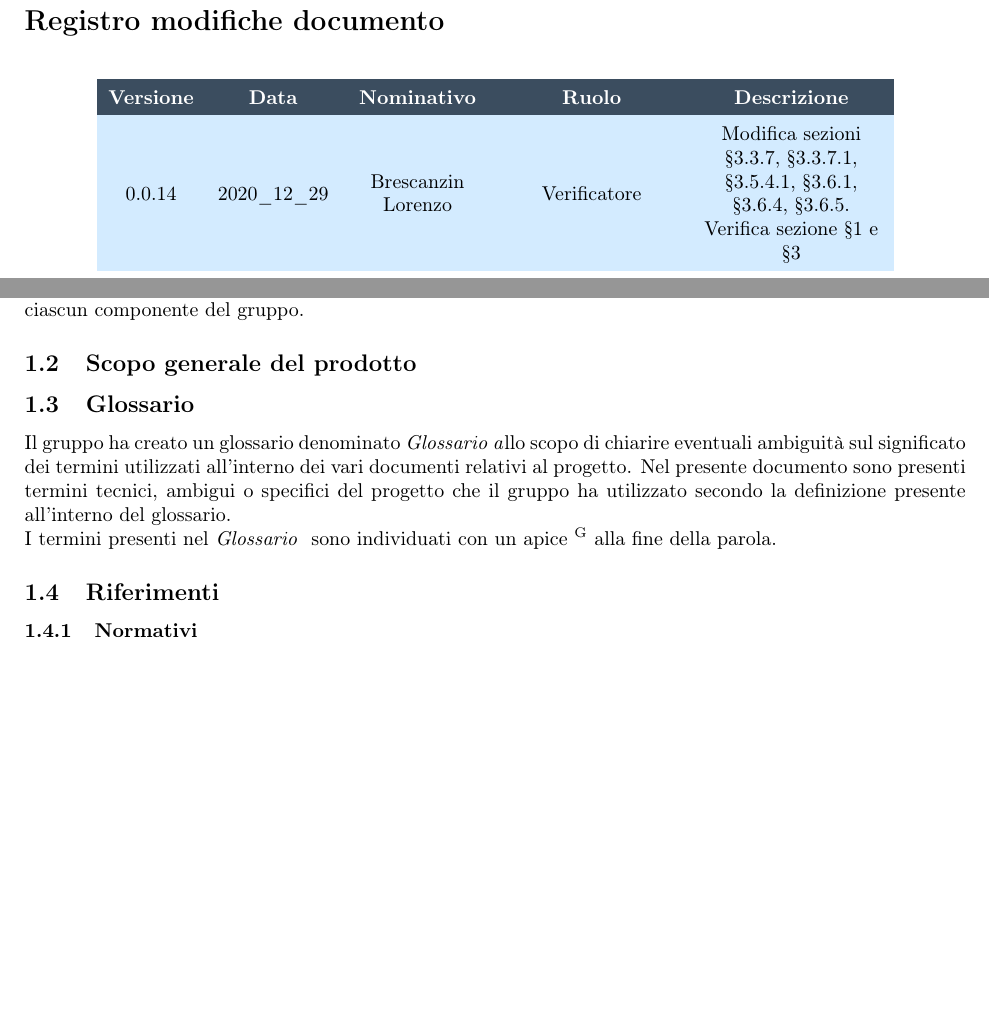
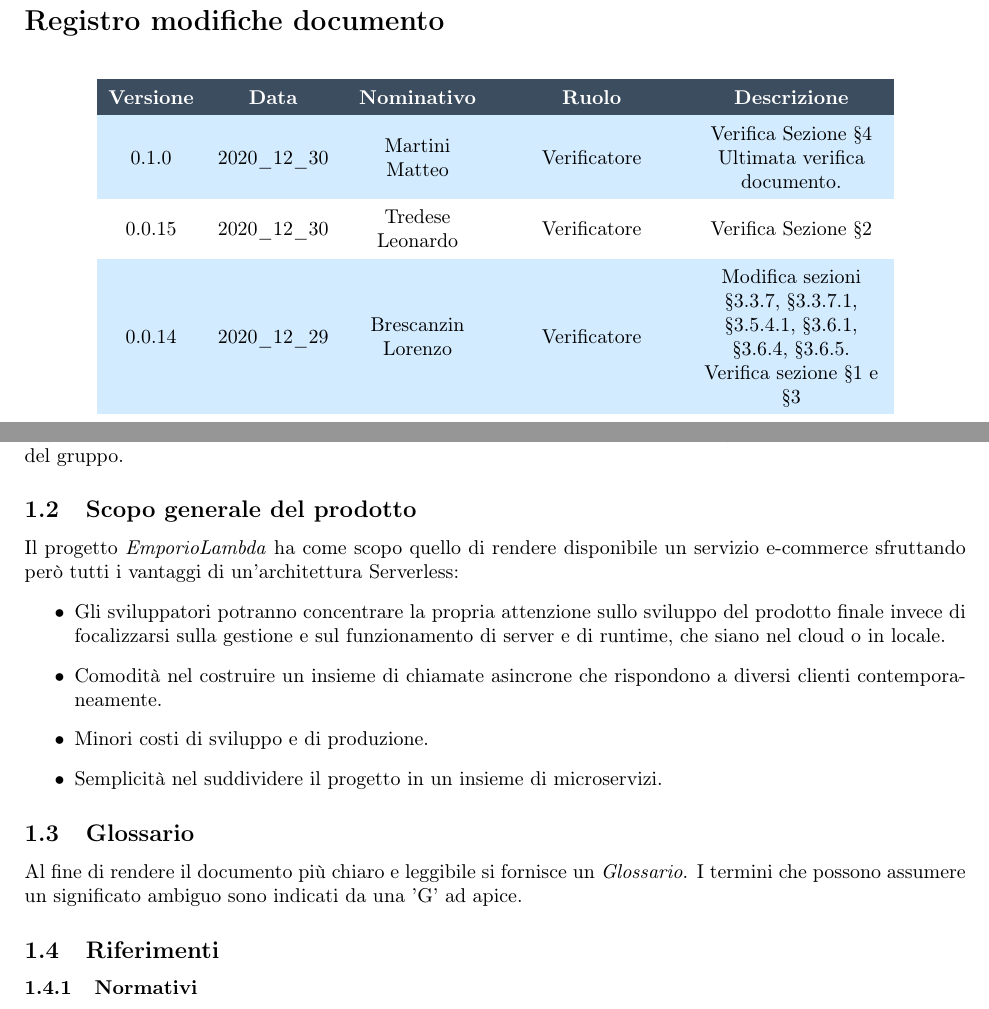
Before and after one commit to NotOnlyStudents/Documentazione, a LaTeX document (DocumentiInterni/NormeDiProgetto/NormeDiProgetto_v0.1.0.tex, which reads DocumentiInterni/NormeDiProgetto/Sezioni/Comandi.tex, DocumentiInterni/NormeDiProgetto/Sezioni/Introduzione.tex, DocumentiInterni/NormeDiProgetto/Sezioni/RegistroModifiche.tex): two parts of pages 2 and 7 of 37, joined at a grey line, cut so that both start at the same text, the shorter picture padded with empty space. Compiled offline with pdfLaTeX.

Commit message:
Completata verifica NDP
Completata verifica sezione 2 e sezione 4.

```diff
--- a/DocumentiInterni/NormeDiProgetto/Sezioni/Comandi.tex
+++ b/DocumentiInterni/NormeDiProgetto/Sezioni/Comandi.tex
@@ -3,7 +3,7 @@
 
 \newcommand{\Redattori}{\TG}
 
-\newcommand{\Verificatori}{\BL \newline \TL}
+\newcommand{\Verificatori}{\BL \newline \TL \newline \MM}
 
 \newcommand{\Approvatore}{}
 
@@ -15,4 +15,4 @@
 
 \newcommand{\pathimg}{../../Immagini/N.O.S.jpg}
 
-\newcommand{\Versionedoc}{0.0.14}
+\newcommand{\Versionedoc}{0.1.0}
--- a/DocumentiInterni/NormeDiProgetto/Sezioni/Introduzione.tex
+++ b/DocumentiInterni/NormeDiProgetto/Sezioni/Introduzione.tex
@@ -4,10 +4,16 @@ Questo documento contiene le linee guida che tutti i componenti del gruppo sono
 Le norme presenti potranno subire dei cambiamenti quali aggiunte, rimozioni e modifiche che saranno comunicate dal \Responsabile\ a ciascun componente del gruppo.
 
 \subsection{Scopo generale del prodotto}
+Il progetto {\NomeProgetto} ha come scopo quello di rendere disponibile un servizio e-commerce sfruttando però tutti i vantaggi di un'architettura Serverless:
+\begin{itemize}
+    \item Gli sviluppatori potranno concentrare la propria attenzione sullo sviluppo del prodotto finale invece di focalizzarsi sulla gestione e sul funzionamento di server e di runtime, che siano nel cloud o in locale.
+    \item Comodità nel costruire un insieme di chiamate asincrone che rispondono a diversi clienti contemporaneamente.
+    \item Minori costi di sviluppo e di produzione.
+    \item Semplicità nel suddividere il progetto in un insieme di microservizi.
+\end{itemize}
 
 \subsection{Glossario}\label{Glossario}
-Il gruppo ha creato un glossario denominato \Glossariov allo scopo di chiarire eventuali ambiguità sul significato dei termini utilizzati all'interno dei vari documenti relativi al progetto. Nel presente documento sono presenti termini tecnici, ambigui o specifici del progetto che il gruppo ha utilizzato secondo la definizione presente all'interno del glossario. \\
-I termini presenti nel \Glossariov\ sono individuati con un apice \ap{G} alla fine della parola.
+Al fine di rendere il documento più chiaro e leggibile si fornisce un \textit{Glossario}. I termini che possono assumere un significato ambiguo sono indicati da una 'G' ad apice.
 
 \subsection{Riferimenti}
 \subsubsection{Normativi}\label{RiferimentiNormativi}
--- a/DocumentiInterni/NormeDiProgetto/Sezioni/RegistroModifiche.tex
+++ b/DocumentiInterni/NormeDiProgetto/Sezioni/RegistroModifiche.tex
@@ -13,6 +13,12 @@
     \textcolor{white}{\textbf{Ruolo}}&
     \textcolor{white}{\textbf{Descrizione}}\\
     \endhead
+
+    0.1.0 & 2020\_12\_30 & \MM{} & Verificatore & Verifica Sezione \S\ref{PO} Ultimata verifica documento.
+    \\
+
+    0.0.15 & 2020\_12\_30 & \TL{} & Verificatore & Verifica Sezione \S\ref{PP}
+    \\
 
     0.0.14 & 2020\_12\_29 & \BL{} & Verificatore & Modifica sezioni \S\ref{StrutturaRepo}, \S\ref{RepoDoc}, \S\ref{VerificaDocumentazione}, \S\ref{PSup_Validazione_Scopo}, \S\ref{ValidazioneDoc}, \S\ref{ValidazioneCodice}. Verifica sezione \S\ref{Introduzione} e \S\ref{ProcSup} \\
 
```
Also changed, not shown: DocumentiInterni/NormeDiProgetto/Sezioni/ProcessiOrganizzativi.tex (+3 -2 lines), DocumentiInterni/NormeDiProgetto/Sezioni/ProcessiPrimari.tex (+1 -0 lines), DocumentiInterni/NormeDiProgetto/NormeDiProgetto_v0.1.0.tex (renamed from DocumentiInterni/NormeDiProgetto/NormeDiProgetto_v0.0.14.tex), DocumentiInterni/NormeDiProgetto/Sezioni/Introduzione.tex (2 more changed lines).
